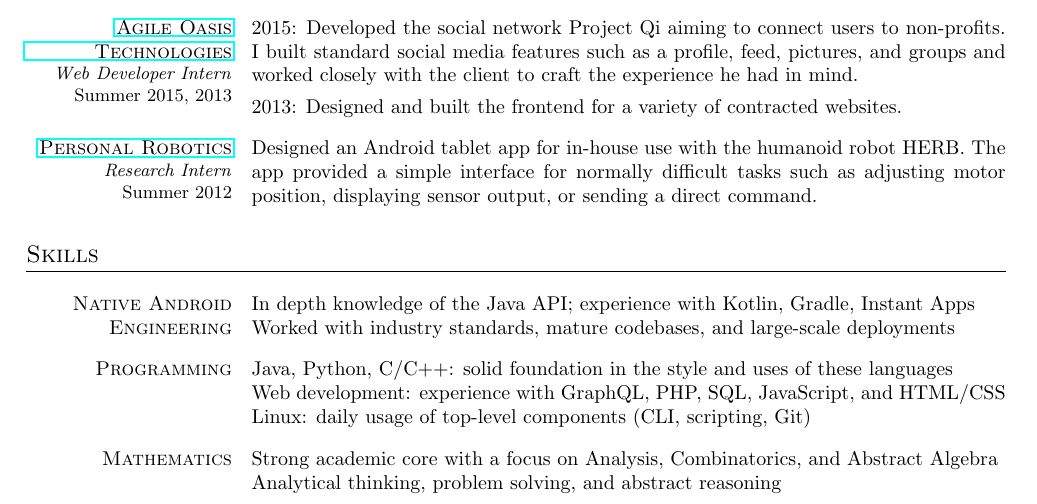
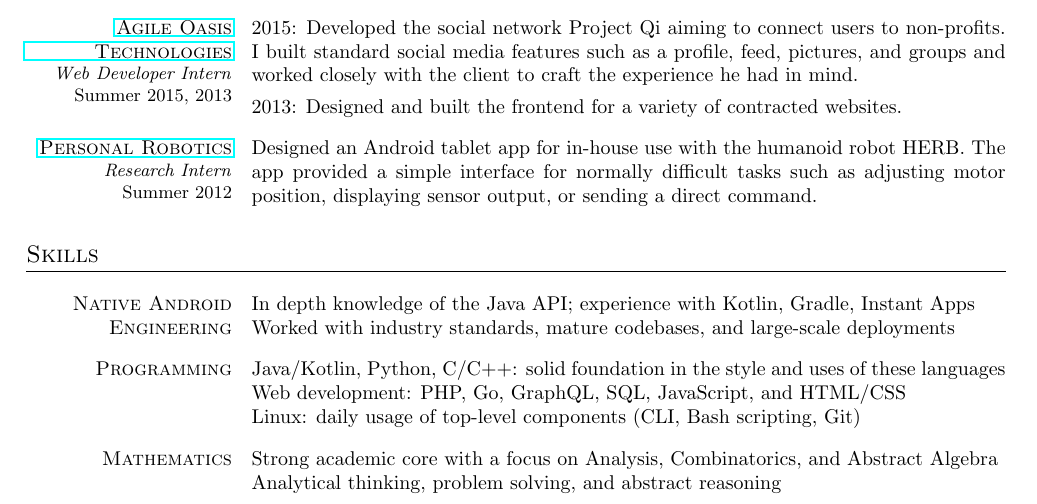
Before and after one commit to dzirbel/resume, a LaTeX CV (v2/resume.tex): part of the page, cut so that both start at the same text. Compiled offline with pdfLaTeX.

Commit message:
Update as of November 2019

```diff
--- a/v2/resume.tex
+++ b/v2/resume.tex
@@ -141,9 +141,9 @@
 \end{resumecols1}
 
 \begin{resumecols1}{Programming}
-    Java, Python, C/C++: solid foundation in the style and uses of these languages \\
-    Web development: experience with GraphQL, PHP, SQL, JavaScript, and HTML/CSS \\
-    Linux: daily usage of top-level components (CLI, scripting, Git)
+    Java/Kotlin, Python, C/C++: solid foundation in the style and uses of these languages \\
+    Web development: PHP, Go, GraphQL, SQL, JavaScript, and HTML/CSS \\
+    Linux: daily usage of top-level components (CLI, Bash scripting, Git)
 \end{resumecols1}
 
 \begin{resumecols1}{Mathematics}
```
Also changed, not shown: README.md, v2/resume.pdf.
